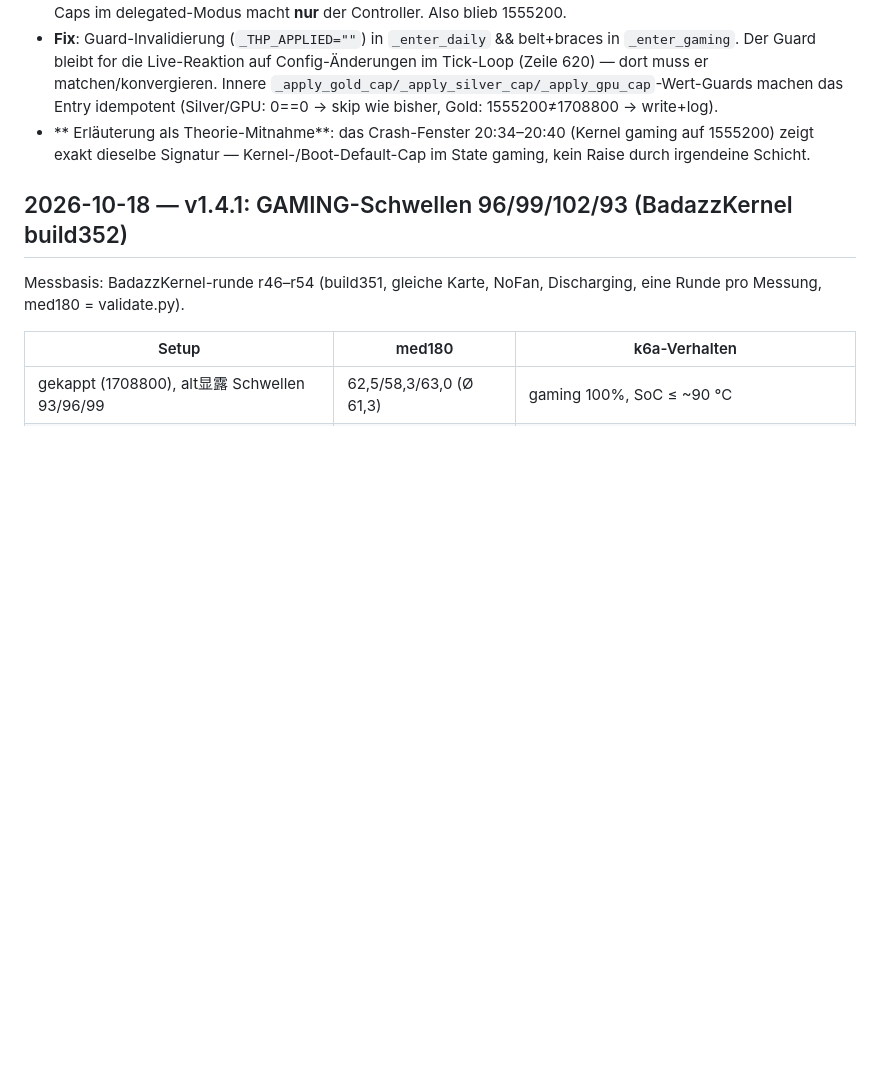
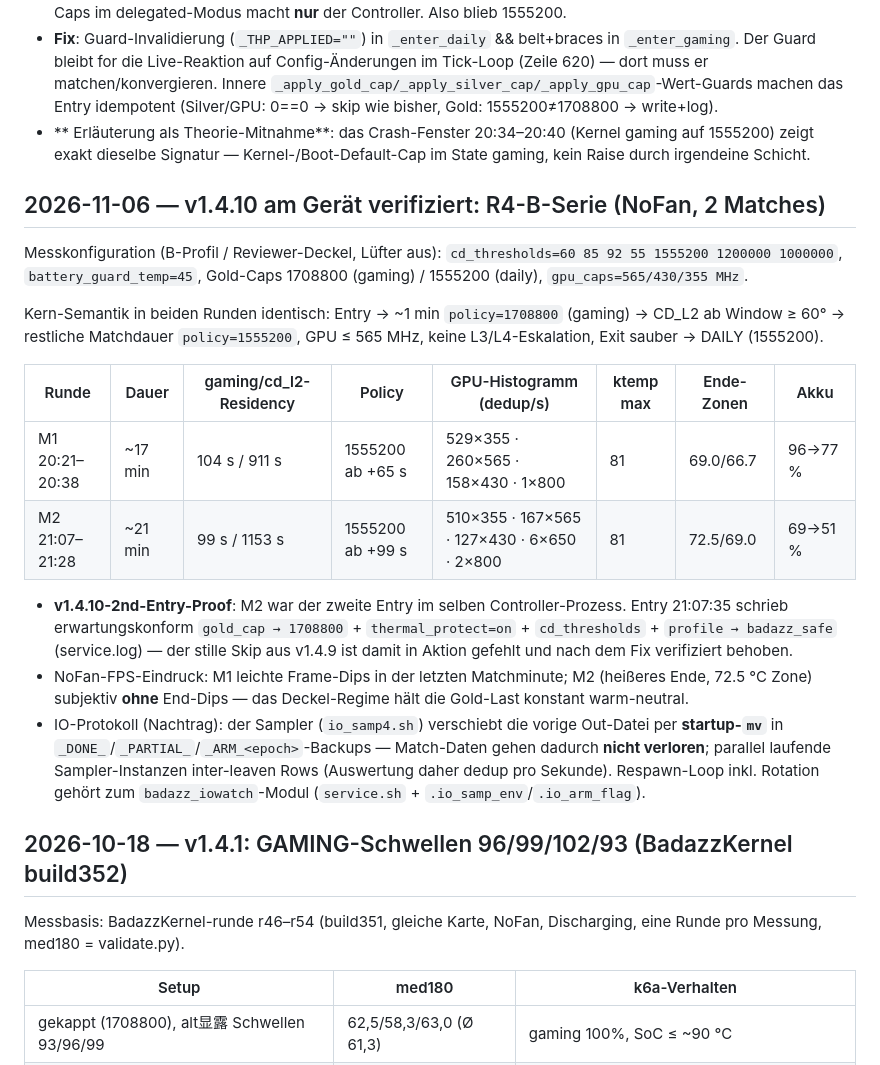
Before and after one commit to vandalsquad187/k6a-ctl, a Markdown page: README.md, the part around the change. Drawn GitHub-style; blank space fills up the shorter version.

Commit message:
docs: R4-B field verification (2 matches, NoFan) — v1.4.10 2nd-entry proof, B-Profil-Kernsemantic, io-Sampler-MV-Protokoll

```diff
--- a/README.md
+++ b/README.md
@@ -354,6 +354,36 @@ Reviewer-Runde 2026-11 (5 Befunde, alle umgesetzt, am Gerät live verifiziert):
   gaming auf 1555200) zeigt exakt dieselbe Signatur — Kernel-/Boot-Default-Cap
   im State gaming, kein Raise durch irgendeine Schicht.
 
+## 2026-11-06 — v1.4.10 am Gerät verifiziert: R4-B-Serie (NoFan, 2 Matches)
+
+Messkonfiguration (B-Profil / Reviewer-Deckel, Lüfter aus):
+`cd_thresholds=60 85 92 55 1555200 1200000 1000000`, `battery_guard_temp=45`,
+Gold-Caps 1708800 (gaming) / 1555200 (daily), `gpu_caps=565/430/355 MHz`.
+
+Kern-Semantik in beiden Runden identisch: Entry → ~1 min `policy=1708800`
+(gaming) → CD_L2 ab Window ≥ 60° → restliche Matchdauer `policy=1555200`,
+GPU ≤ 565 MHz, keine L3/L4-Eskalation, Exit sauber → DAILY (1555200).
+
+| Runde | Dauer | gaming/cd_l2-Residency | Policy | GPU-Histogramm (dedup/s) | ktemp max | Ende-Zonen | Akku |
+|---|---|---|---|---|---|---|---|
+| M1 20:21–20:38 | ~17 min | 104 s / 911 s | 1555200 ab +65 s | 529×355 · 260×565 · 158×430 · 1×800 | 81 | 69.0/66.7 | 96→77 % |
+| M2 21:07–21:28 | ~21 min | 99 s / 1153 s | 1555200 ab +99 s | 510×355 · 167×565 · 127×430 · 6×650 · 2×800 | 81 | 72.5/69.0 | 69→51 % |
+
+- **v1.4.10-2nd-Entry-Proof**: M2 war der zweite Entry im selben
+  Controller-Prozess. Entry 21:07:35 schrieb erwartungskonform
+  `gold_cap → 1708800` + `thermal_protect=on` + `cd_thresholds` +
+  `profile → badazz_safe` (service.log) — der stille Skip aus v1.4.9 ist
+  damit in Aktion gefehlt und nach dem Fix verifiziert behoben.
+- NoFan-FPS-Eindruck: M1 leichte Frame-Dips in der letzten Matchminute;
+  M2 (heißeres Ende, 72.5 °C Zone) subjektiv **ohne** End-Dips — das
+  Deckel-Regime hält die Gold-Last konstant warm-neutral.
+- IO-Protokoll (Nachtrag): der Sampler (`io_samp4.sh`) verschiebt die vorige
+  Out-Datei per **startup-`mv`** in `_DONE_`/`_PARTIAL_`/`_ARM_<epoch>`-Backups
+  — Match-Daten gehen dadurch **nicht verloren**; parallel laufende
+  Sampler-Instanzen inter-leaven Rows (Auswertung daher dedup pro Sekunde).
+  Respawn-Loop inkl. Rotation gehört zum `badazz_iowatch`-Modul
+  (`service.sh` + `.io_samp_env`/`.io_arm_flag`).
+
 ## 2026-10-18 — v1.4.1: GAMING-Schwellen 96/99/102/93 (BadazzKernel build352)
 
 Messbasis: BadazzKernel-runde r46–r54 (build351, gleiche Karte, NoFan,
```
